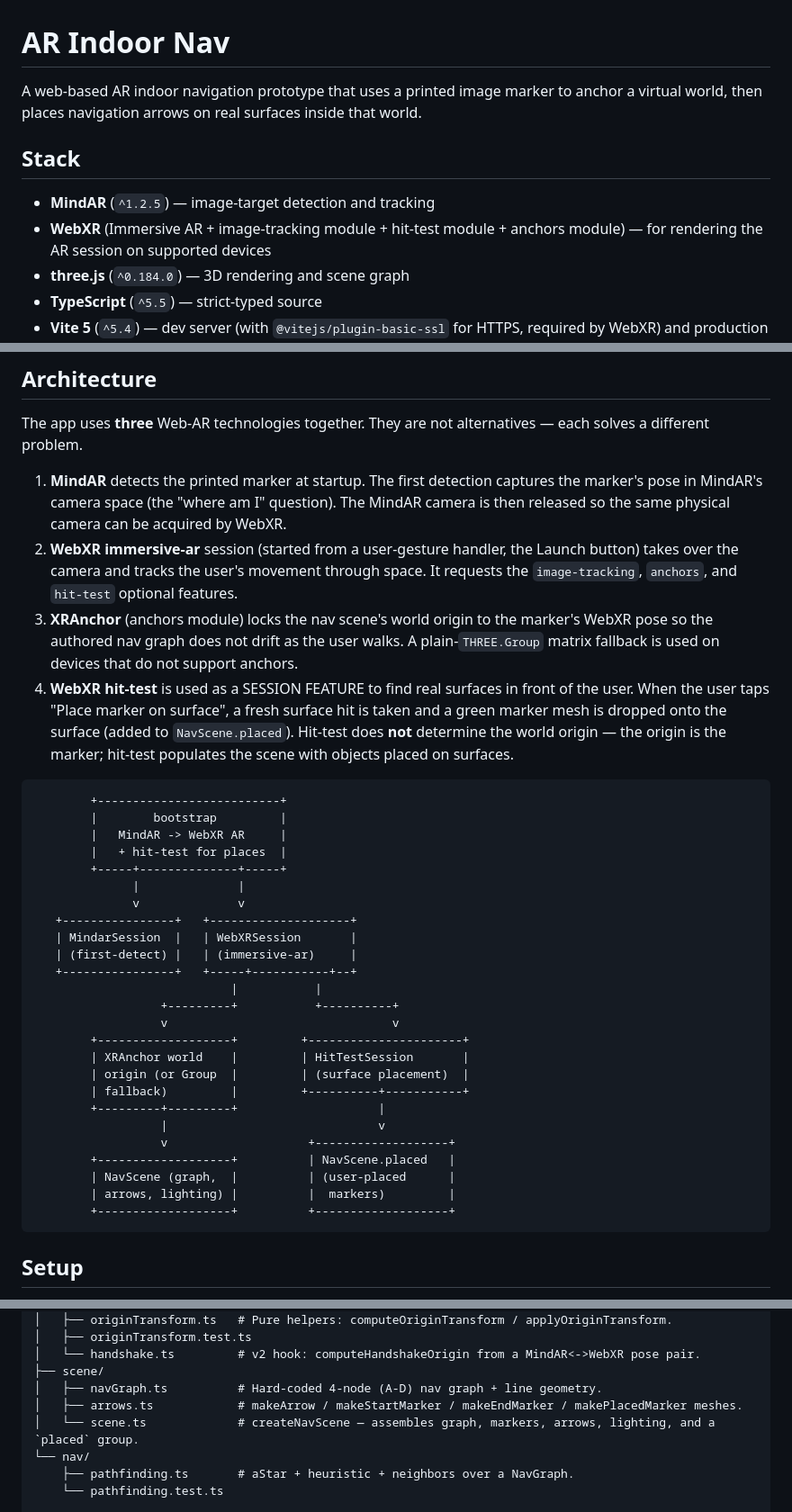
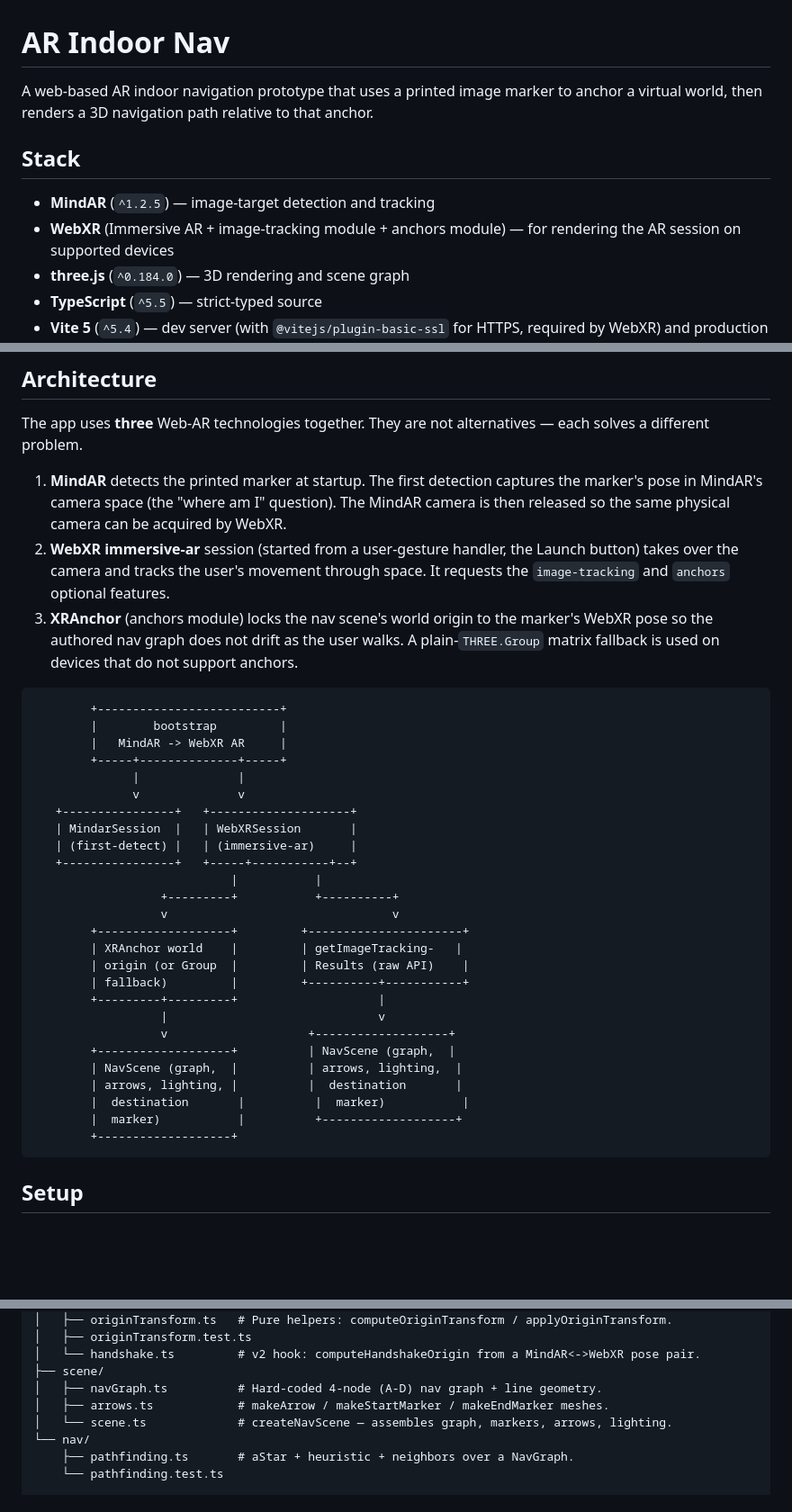
Before and after one commit to FireFlyDeveloper/ar-indoor-nav, a Markdown page: README.md, 3 parts joined by grey strips. Shown at 90% size. Rendered like a GitHub page; blank space fills up the shorter version.

````diff
--- a/README.md
+++ b/README.md
@@ -1,11 +1,11 @@
 # AR Indoor Nav
 
-A web-based AR indoor navigation prototype that uses a printed image marker to anchor a virtual world, then places navigation arrows on real surfaces inside that world.
+A web-based AR indoor navigation prototype that uses a printed image marker to anchor a virtual world, then renders a 3D navigation path relative to that anchor.
 
 ## Stack
 
 - **MindAR** (`^1.2.5`) — image-target detection and tracking
-- **WebXR** (Immersive AR + image-tracking module + hit-test module + anchors module) — for rendering the AR session on supported devices
+- **WebXR** (Immersive AR + image-tracking module + anchors module) — for rendering the AR session on supported devices
 - **three.js** (`^0.184.0`) — 3D rendering and scene graph
 - **TypeScript** (`^5.5`) — strict-typed source
 - **Vite 5** (`^5.4`) — dev server (with `@vitejs/plugin-basic-ssl` for HTTPS, required by WebXR) and production bundler
@@ -16,15 +16,13 @@ A web-based AR indoor navigation prototype that uses a printed image marker to a
 The app uses **three** Web-AR technologies together. They are not alternatives — each solves a different problem.
 
 1. **MindAR** detects the printed marker at startup. The first detection captures the marker's pose in MindAR's camera space (the "where am I" question). The MindAR camera is then released so the same physical camera can be acquired by WebXR.
-2. **WebXR immersive-ar** session (started from a user-gesture handler, the Launch button) takes over the camera and tracks the user's movement through space. It requests the `image-tracking`, `anchors`, and `hit-test` optional features.
+2. **WebXR immersive-ar** session (started from a user-gesture handler, the Launch button) takes over the camera and tracks the user's movement through space. It requests the `image-tracking` and `anchors` optional features.
 3. **XRAnchor** (anchors module) locks the nav scene's world origin to the marker's WebXR pose so the authored nav graph does not drift as the user walks. A plain-`THREE.Group` matrix fallback is used on devices that do not support anchors.
-4. **WebXR hit-test** is used as a SESSION FEATURE to find real surfaces in front of the user. When the user taps "Place marker on surface", a fresh surface hit is taken and a green marker mesh is dropped onto the surface (added to `NavScene.placed`). Hit-test does **not** determine the world origin — the origin is the marker; hit-test populates the scene with objects placed on surfaces.
 
 ```
         +--------------------------+
         |        bootstrap         |
         |   MindAR -> WebXR AR     |
-        |   + hit-test for places  |
         +-----+--------------+-----+
               |              |
               v              v
@@ -36,16 +34,18 @@ The app uses **three** Web-AR technologies together. They are not alternatives
                   +---------+           +----------+
                   v                                v
         +-------------------+         +----------------------+
-        | XRAnchor world    |         | HitTestSession       |
-        | origin (or Group  |         | (surface placement)  |
+        | XRAnchor world    |         | getImageTracking-   |
+        | origin (or Group  |         | Results (raw API)    |
         | fallback)         |         +----------+-----------+
         +---------+---------+                    |
                   |                              v
                   v                    +-------------------+
-        +-------------------+          | NavScene.placed   |
-        | NavScene (graph,  |          | (user-placed      |
-        | arrows, lighting) |          |  markers)         |
-        +-------------------+          +-------------------+
+        +-------------------+          | NavScene (graph,  |
+        | NavScene (graph,  |          | arrows, lighting,  |
+        | arrows, lighting, |          |  destination       |
+        |  destination       |          |  marker)           |
+        |  marker)           |          +-------------------+
+        +-------------------+
 ```
 
 ## Setup
@@ -112,8 +106,8 @@ src/
 │   └── handshake.ts         # v2 hook: computeHandshakeOrigin from a MindAR<->WebXR pose pair.
 ├── scene/
 │   ├── navGraph.ts          # Hard-coded 4-node (A-D) nav graph + line geometry.
-│   ├── arrows.ts            # makeArrow / makeStartMarker / makeEndMarker / makePlacedMarker meshes.
-│   └── scene.ts             # createNavScene — assembles graph, markers, arrows, lighting, and a `placed` group.
+│   ├── arrows.ts            # makeArrow / makeStartMarker / makeEndMarker meshes.
+│   └── scene.ts             # createNavScene — assembles graph, markers, arrows, lighting.
 └── nav/
     ├── pathfinding.ts       # aStar + heuristic + neighbors over a NavGraph.
     └── pathfinding.test.ts
````
Also changed, not shown: other parts of README.md (+6 -12 lines).
